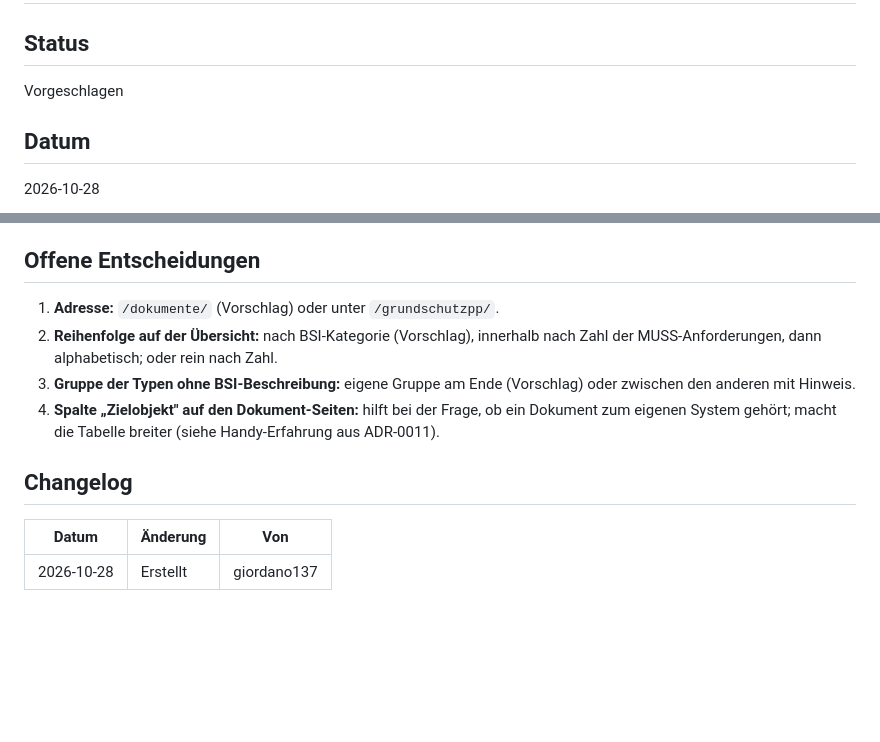
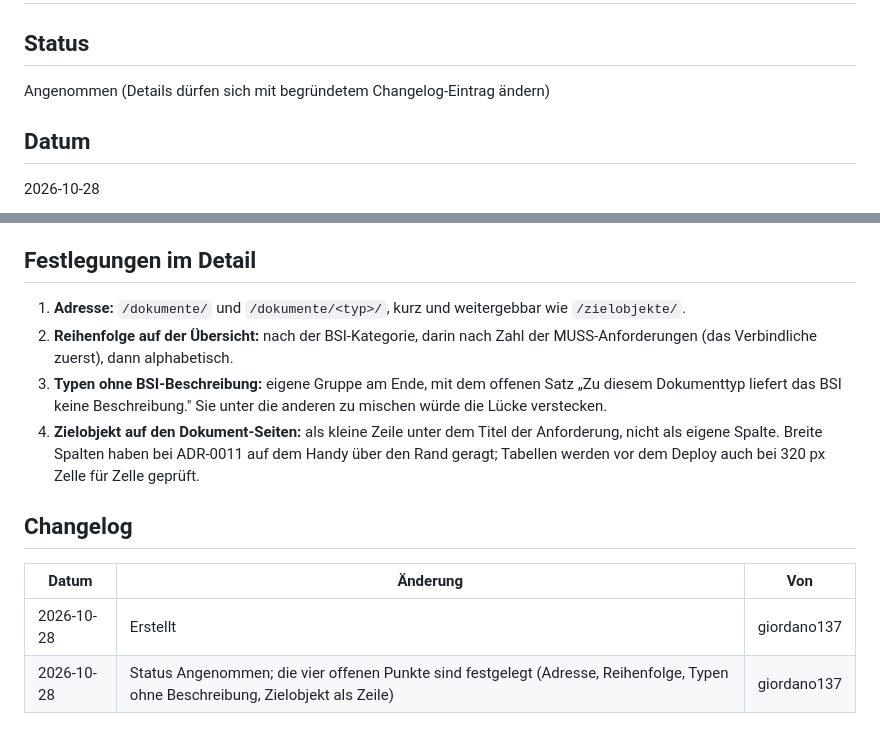
Before and after one commit to grundschutz-docs/docs, a Markdown page: adr/0012-dokumenten-landkarte.md, 2 parts joined by grey strips. Drawn GitHub-style; blank space fills up the shorter version.

Commit message:
ADR 0012: accepted, the four open points decided

```diff
--- a/adr/0012-dokumenten-landkarte.md
+++ b/adr/0012-dokumenten-landkarte.md
@@ -2,7 +2,7 @@
 
 ## Status
 
-Vorgeschlagen
+Angenommen (Details dürfen sich mit begründetem Changelog-Eintrag ändern)
 
 ## Datum
 
@@ -124,18 +124,22 @@ Zwei Schritte, die auf dieser ADR aufbauen und eigene ADRs verdienen:
   verlassen den Rechner nicht. Das wäre der Schritt von einem Nachschlagewerk zu einem
   Werkzeug für die tägliche Arbeit.
 
-## Offene Entscheidungen
+## Festlegungen im Detail
 
-1. **Adresse:** `/dokumente/` (Vorschlag) oder unter `/grundschutzpp/`.
-2. **Reihenfolge auf der Übersicht:** nach BSI-Kategorie (Vorschlag), innerhalb nach Zahl der
-   MUSS-Anforderungen, dann alphabetisch; oder rein nach Zahl.
-3. **Gruppe der Typen ohne BSI-Beschreibung:** eigene Gruppe am Ende (Vorschlag) oder
-   zwischen den anderen mit Hinweis.
-4. **Spalte „Zielobjekt" auf den Dokument-Seiten:** hilft bei der Frage, ob ein Dokument zum
-   eigenen System gehört; macht die Tabelle breiter (siehe Handy-Erfahrung aus ADR-0011).
+1. **Adresse:** `/dokumente/` und `/dokumente/<typ>/`, kurz und weitergebbar wie
+   `/zielobjekte/`.
+2. **Reihenfolge auf der Übersicht:** nach der BSI-Kategorie, darin nach Zahl der
+   MUSS-Anforderungen (das Verbindliche zuerst), dann alphabetisch.
+3. **Typen ohne BSI-Beschreibung:** eigene Gruppe am Ende, mit dem offenen Satz „Zu diesem
+   Dokumenttyp liefert das BSI keine Beschreibung." Sie unter die anderen zu mischen würde
+   die Lücke verstecken.
+4. **Zielobjekt auf den Dokument-Seiten:** als kleine Zeile unter dem Titel der Anforderung,
+   nicht als eigene Spalte. Breite Spalten haben bei ADR-0011 auf dem Handy über den Rand
+   geragt; Tabellen werden vor dem Deploy auch bei 320 px Zelle für Zelle geprüft.
 
 ## Changelog
 
 | Datum      | Änderung | Von          |
 |------------|----------|--------------|
 | 2026-10-28 | Erstellt | giordano137  |
+| 2026-10-28 | Status Angenommen; die vier offenen Punkte sind festgelegt (Adresse, Reihenfolge, Typen ohne Beschreibung, Zielobjekt als Zeile) | giordano137  |
```
